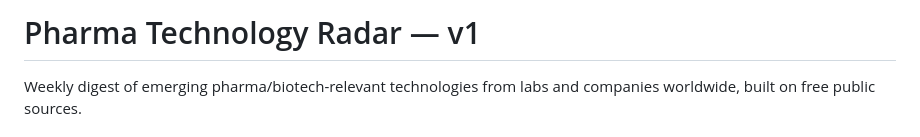
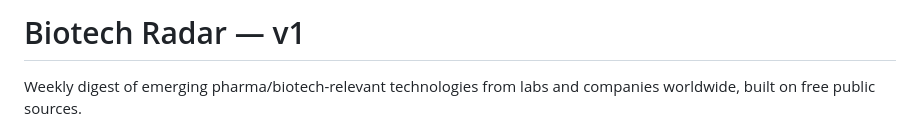
Before and after one commit to hazelcinn/new-biotech-radar, a Markdown page: README.md, the part around the change. Drawn GitHub-style.

Commit message:
Rename project from Pharma Technology Radar to Biotech Radar

```diff
--- a/README.md
+++ b/README.md
@@ -1,4 +1,4 @@
-# Pharma Technology Radar — v1
+# Biotech Radar — v1
 
 Weekly digest of emerging pharma/biotech-relevant technologies from labs and
 companies worldwide, built on free public sources.
```
